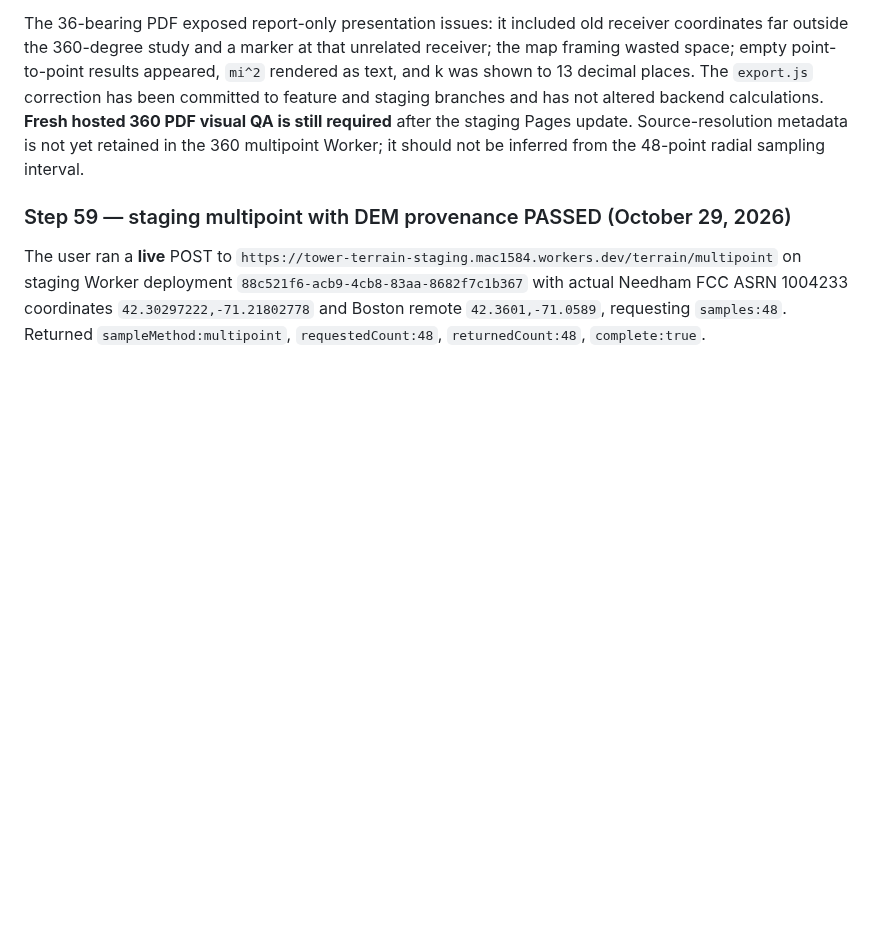
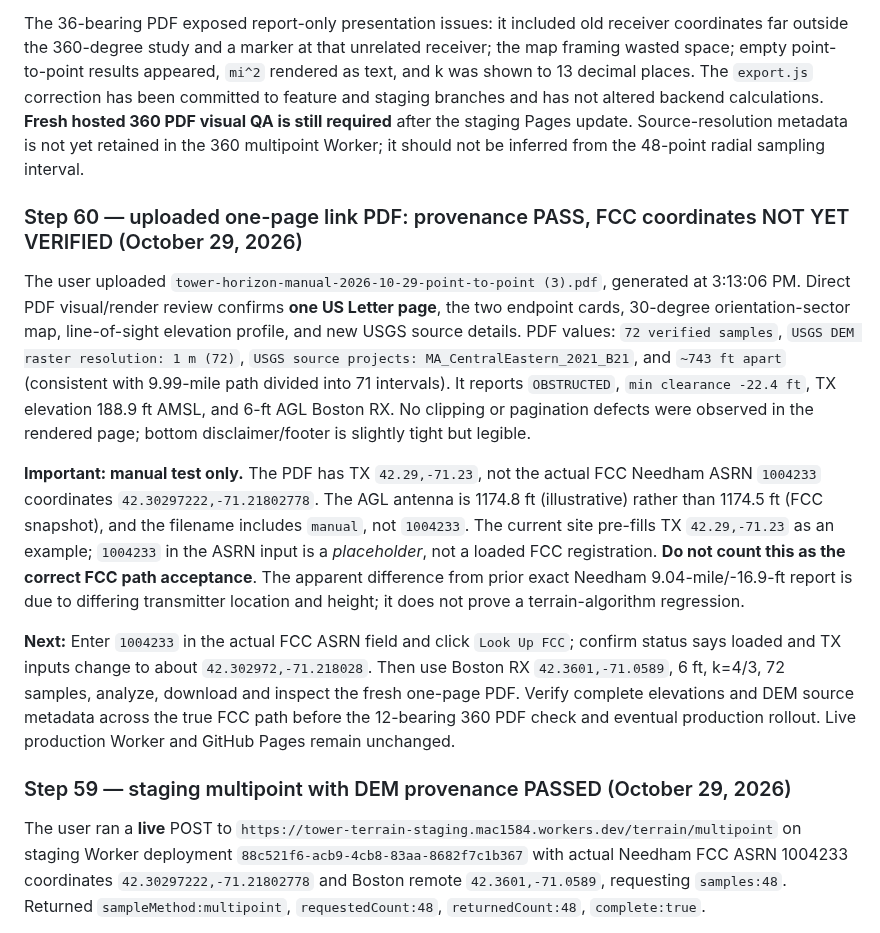
Before and after one commit to Mac1584/tower-horizon, a Markdown page: docs/STAGING_RELEASE_CHECKLIST.md, the part around the change. Rendered like a GitHub page; blank space fills up the shorter version.

Commit message:
Record manual-coordinate PDF provenance pass and pending exact FCC point-to-point acceptance

```diff
--- a/docs/STAGING_RELEASE_CHECKLIST.md
+++ b/docs/STAGING_RELEASE_CHECKLIST.md
@@ -109,6 +109,14 @@ The user uploaded a one-page 360-degree PDF from a completed **36/36 bearing** C
 
 The 36-bearing PDF exposed report-only presentation issues: it included old receiver coordinates far outside the 360-degree study and a marker at that unrelated receiver; the map framing wasted space; empty point-to-point results appeared, `mi^2` rendered as text, and k was shown to 13 decimal places. The `export.js` correction has been committed to feature and staging branches and has not altered backend calculations. **Fresh hosted 360 PDF visual QA is still required** after the staging Pages update. Source-resolution metadata is not yet retained in the 360 multipoint Worker; it should not be inferred from the 48-point radial sampling interval.
 
+### Step 60 — uploaded one-page link PDF: provenance PASS, FCC coordinates NOT YET VERIFIED (October 29, 2026)
+
+The user uploaded `tower-horizon-manual-2026-10-29-point-to-point (3).pdf`, generated at 3:13:06 PM. Direct PDF visual/render review confirms **one US Letter page**, the two endpoint cards, 30-degree orientation-sector map, line-of-sight elevation profile, and new USGS source details. PDF values: `72 verified samples`, `USGS DEM raster resolution: 1 m (72)`, `USGS source projects: MA_CentralEastern_2021_B21`, and `~743 ft apart` (consistent with 9.99-mile path divided into 71 intervals). It reports `OBSTRUCTED`, `min clearance -22.4 ft`, TX elevation 188.9 ft AMSL, and 6-ft AGL Boston RX. No clipping or pagination defects were observed in the rendered page; bottom disclaimer/footer is slightly tight but legible.
+
+**Important: manual test only.** The PDF has TX `42.29,-71.23`, not the actual FCC Needham ASRN `1004233` coordinates `42.30297222,-71.21802778`. The AGL antenna is 1174.8 ft (illustrative) rather than 1174.5 ft (FCC snapshot), and the filename includes `manual`, not `1004233`. The current site pre-fills TX `42.29,-71.23` as an example; `1004233` in the ASRN input is a *placeholder*, not a loaded FCC registration. **Do not count this as the correct FCC path acceptance**. The apparent difference from prior exact Needham 9.04-mile/-16.9-ft report is due to differing transmitter location and height; it does not prove a terrain-algorithm regression.
+
+**Next:** Enter `1004233` in the actual FCC ASRN field and click `Look Up FCC`; confirm status says loaded and TX inputs change to about `42.302972,-71.218028`. Then use Boston RX `42.3601,-71.0589`, 6 ft, k=4/3, 72 samples, analyze, download and inspect the fresh one-page PDF. Verify complete elevations and DEM source metadata across the true FCC path before the 12-bearing 360 PDF check and eventual production rollout. Live production Worker and GitHub Pages remain unchanged.
+
 ### Step 59 — staging multipoint with DEM provenance PASSED (October 29, 2026)
 
 The user ran a **live** POST to `https://tower-terrain-staging.mac1584.workers.dev/terrain/multipoint` on staging Worker deployment `88c521f6-acb9-4cb8-83aa-8682f7c1b367` with actual Needham FCC ASRN 1004233 coordinates `42.30297222,-71.21802778` and Boston remote `42.3601,-71.0589`, requesting `samples:48`. Returned `sampleMethod:multipoint`, `requestedCount:48`, `returnedCount:48`, `complete:true`.
```
